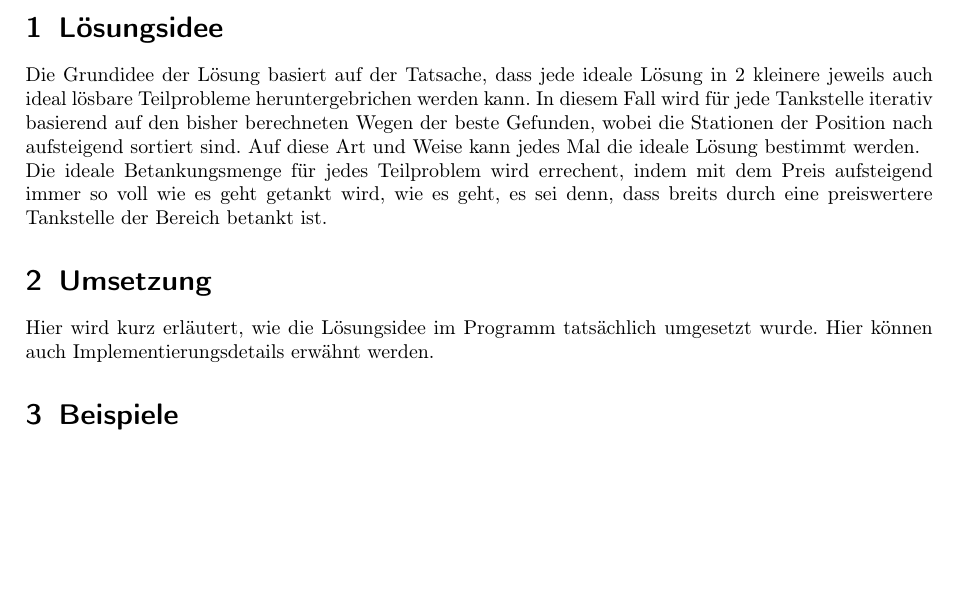
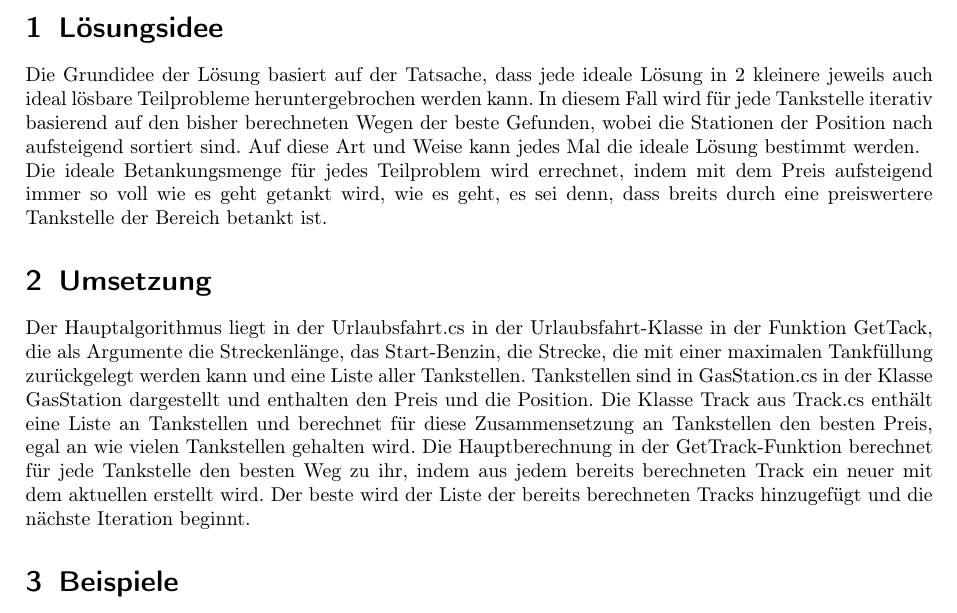
Before and after one commit to blenderfreaky/BwInf2020, a LaTeX document (Afg4Urlaubsfahrt/docs/doc.tex): part of the page before the commit and part of page 1 of 2 after it, cut so that both start at the same text, the shorter picture padded with empty space. Compiled offline with pdfLaTeX.

Commit message:
hate da doc

```diff
--- a/Afg4Urlaubsfahrt/docs/doc.tex
+++ b/Afg4Urlaubsfahrt/docs/doc.tex
@@ -75,11 +75,12 @@
 \vspace{0.5cm}
 
 \section{Lösungsidee}
-Die Grundidee der Lösung basiert auf der Tatsache, dass jede ideale Lösung in 2 kleinere jeweils auch ideal lösbare Teilprobleme heruntergebrichen werden kann. In diesem Fall wird für jede Tankstelle iterativ basierend auf den bisher berechneten Wegen der beste Gefunden, wobei die Stationen der Position nach aufsteigend sortiert sind. Auf diese Art und Weise kann jedes Mal die ideale Lösung bestimmt werden. \\
-Die ideale Betankungsmenge für jedes Teilproblem wird errechent, indem mit dem Preis aufsteigend immer so voll wie es geht getankt wird, wie es geht, es sei denn, dass breits durch eine preiswertere Tankstelle der Bereich betankt ist.
+Die Grundidee der Lösung basiert auf der Tatsache, dass jede ideale Lösung in 2 kleinere jeweils auch ideal lösbare Teilprobleme heruntergebrochen werden kann. In diesem Fall wird für jede Tankstelle iterativ basierend auf den bisher berechneten Wegen der beste Gefunden, wobei die Stationen der Position nach aufsteigend sortiert sind. Auf diese Art und Weise kann jedes Mal die ideale Lösung bestimmt werden. \\
+Die ideale Betankungsmenge für jedes Teilproblem wird errechnet, indem mit dem Preis aufsteigend immer so voll wie es geht getankt wird, wie es geht, es sei denn, dass breits durch eine preiswertere Tankstelle der Bereich betankt ist.
 
 \section{Umsetzung}
-Hier wird kurz erläutert, wie die Lösungsidee im Programm tatsächlich umgesetzt wurde. Hier können auch Implementierungsdetails erwähnt werden.
+Der Hauptalgorithmus liegt in der Urlaubsfahrt.cs in der Urlaubsfahrt-Klasse in der Funktion GetTack, die als Argumente die Streckenlänge, das Start-Benzin, die Strecke, die mit einer maximalen Tankfüllung zurückgelegt werden kann und eine Liste aller Tankstellen. Tankstellen sind in GasStation.cs in der Klasse GasStation dargestellt und enthalten den Preis und die Position. Die Klasse Track aus Track.cs  enthält eine Liste an Tankstellen und berechnet für diese Zusammensetzung an Tankstellen den besten Preis, egal an wie vielen Tankstellen gehalten wird.
+Die Hauptberechnung in der GetTrack-Funktion berechnet für jede Tankstelle den besten Weg zu ihr, indem aus jedem bereits berechneten Track ein neuer mit dem aktuellen erstellt wird. Der beste wird der Liste der bereits berechneten Tracks hinzugefügt und die nächste Iteration beginnt.
 
 \section{Beispiele}
 Genügend Beispiele einbinden! Die Beispiele von der BwInf-Webseite sollten hier diskutiert werden, aber auch eigene Beispiele sind sehr gut – besonders wenn sie Spezialfälle abdecken. Aber bitte nicht 30 Seiten Programmausgabe hier einfügen!
```
Also changed, not shown: Afg4Urlaubsfahrt/docs/doc.pdf, 1 other file.
